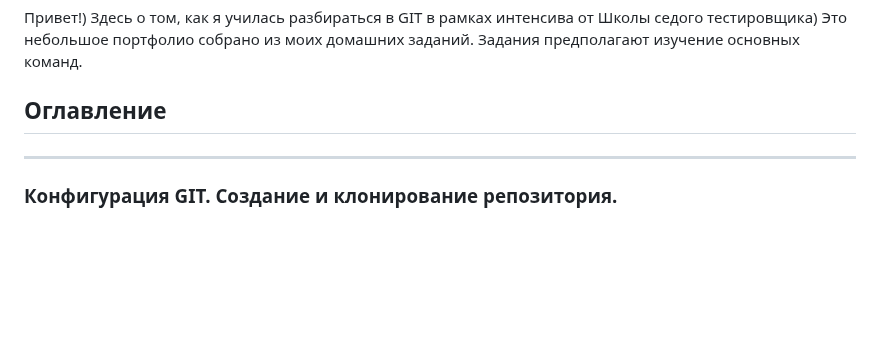
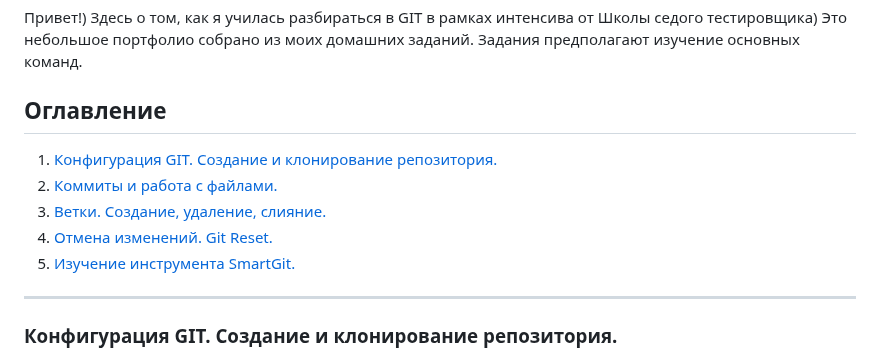
Before and after one commit to MilkyMy/GIT, a Markdown page: README.md, the part around the change. Rendered like a GitHub page; blank space fills up the shorter version.

```diff
--- a/README.md
+++ b/README.md
@@ -3,7 +3,11 @@
 Это небольшое портфолио собрано из моих домашних заданий. Задания предполагают изучение основных команд.
 
 ## Оглавление
-
+1. [Конфигурация GIT. Создание и клонирование репозитория.](#конфигурация-git-создание-и-клонирование-репозитория)
+2. [Коммиты и работа с файлами.](#коммиты-и-работа-с-файлами)
+3. [Ветки. Создание, удаление, слияние.](#ветки-создание-удаление-слияние)
+4. [Отмена изменений. Git Reset.](#отмена-изменений-git-reset)
+5. [Изучение инструмента SmartGit.](#изучение-инструмента-smartgit)
 _____
 
 ### Конфигурация GIT. Создание и клонирование репозитория.
```
